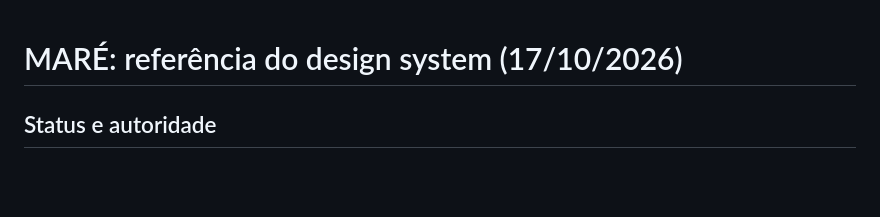
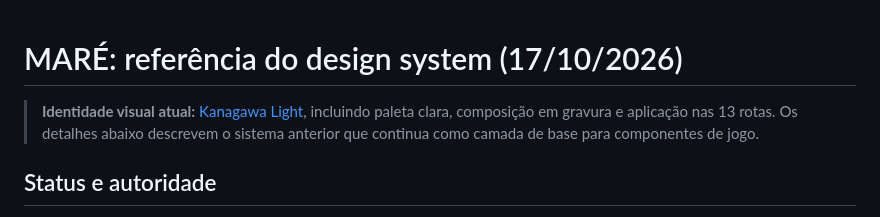
Before and after one commit to paulociano/mare, a Markdown page: docs/DESIGN-SYSTEM.md, the part around the change. Rendered like a GitHub page; blank space fills up the shorter version.

Commit message:
docs: apontar contrato visual atual Kanagawa Light

```diff
--- a/docs/DESIGN-SYSTEM.md
+++ b/docs/DESIGN-SYSTEM.md
@@ -1,4 +1,6 @@
 # MARÉ: referência do design system (17/10/2026)
+
+> **Identidade visual atual:** [Kanagawa Light](KANAGAWA-LIGHT.md), incluindo paleta clara, composição em gravura e aplicação nas 13 rotas. Os detalhes abaixo descrevem o sistema anterior que continua como camada de base para componentes de jogo.
 
 ## Status e autoridade
 Documento de referência de interface. Para a estrutura atual do código, consulte [ARCHITECTURE.md](ARCHITECTURE.md).
```
